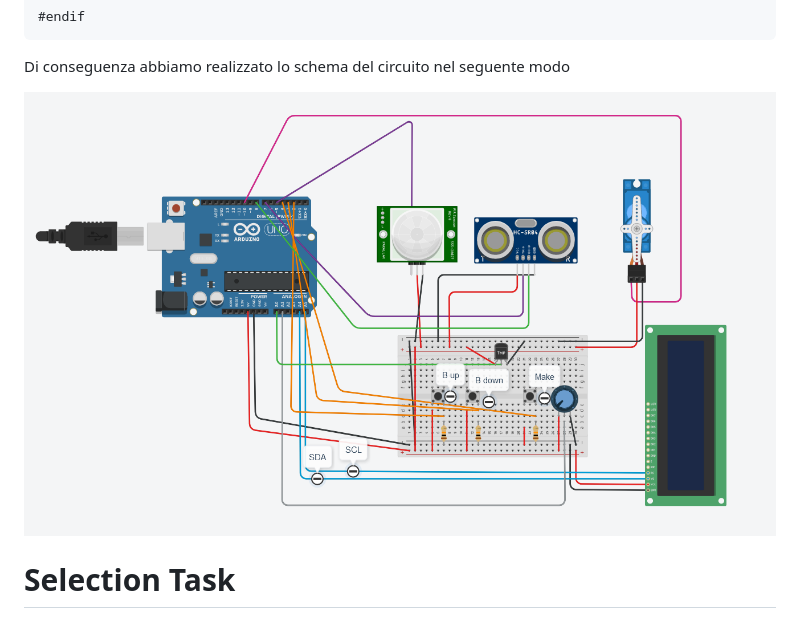
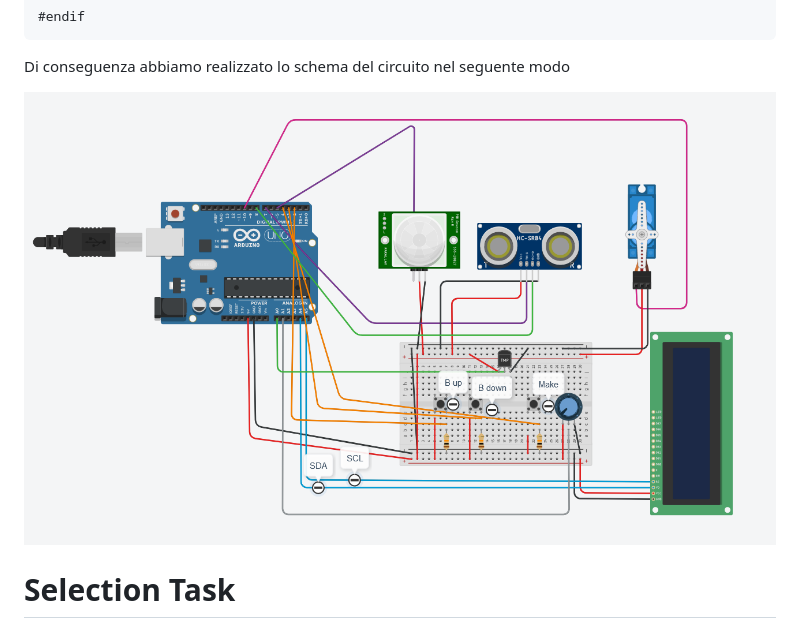
Before and after one commit to LuKe2Ink/Es_IoT, a Markdown page: Es2/Relazione.md, the part around the change. GitHub-like rendering; pictures changed too: Es2/Assign 2.png (deleted), Es2/thinkercad.png (added).

Commit message:
update photo

```diff
--- a/Es2/Relazione.md
+++ b/Es2/Relazione.md
@@ -111,7 +111,7 @@ class Machine {
 
 Di conseguenza abbiamo realizzato lo schema del circuito nel seguente modo
 
-![Circuit schema](https://github.com/LuKe2Ink/Es_IoT/raw/main/Es2/Assign%202.png)
+![Circuit schema](https://github.com/LuKe2Ink/Es_IoT/raw/main/Es2/thinkercad.png)
 
 # Selection Task
 
```
